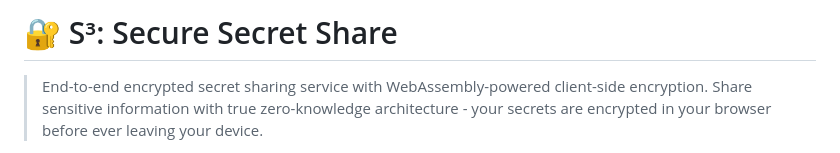
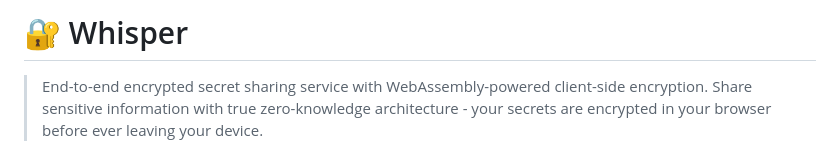
Before and after one commit to nckslvrmn/whisper, a Markdown page: README.md, the part around the change. Rendered like a GitHub page.

```diff
--- a/README.md
+++ b/README.md
@@ -1,4 +1,4 @@
-# 🔐 S³: Secure Secret Share
+# 🔐 Whisper
 
 > End-to-end encrypted secret sharing service with WebAssembly-powered client-side encryption. Share sensitive information with true zero-knowledge architecture - your secrets are encrypted in your browser before ever leaving your device.
 
```
